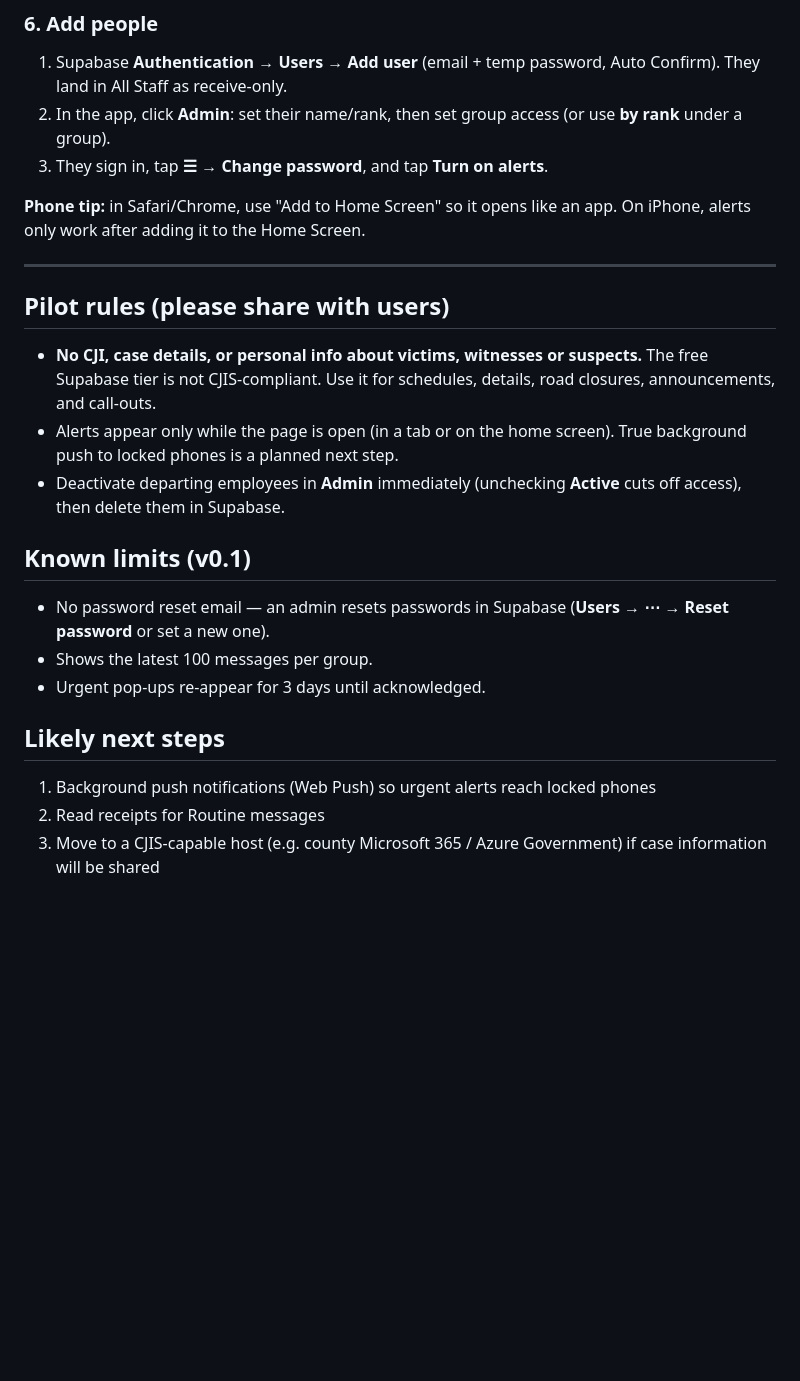
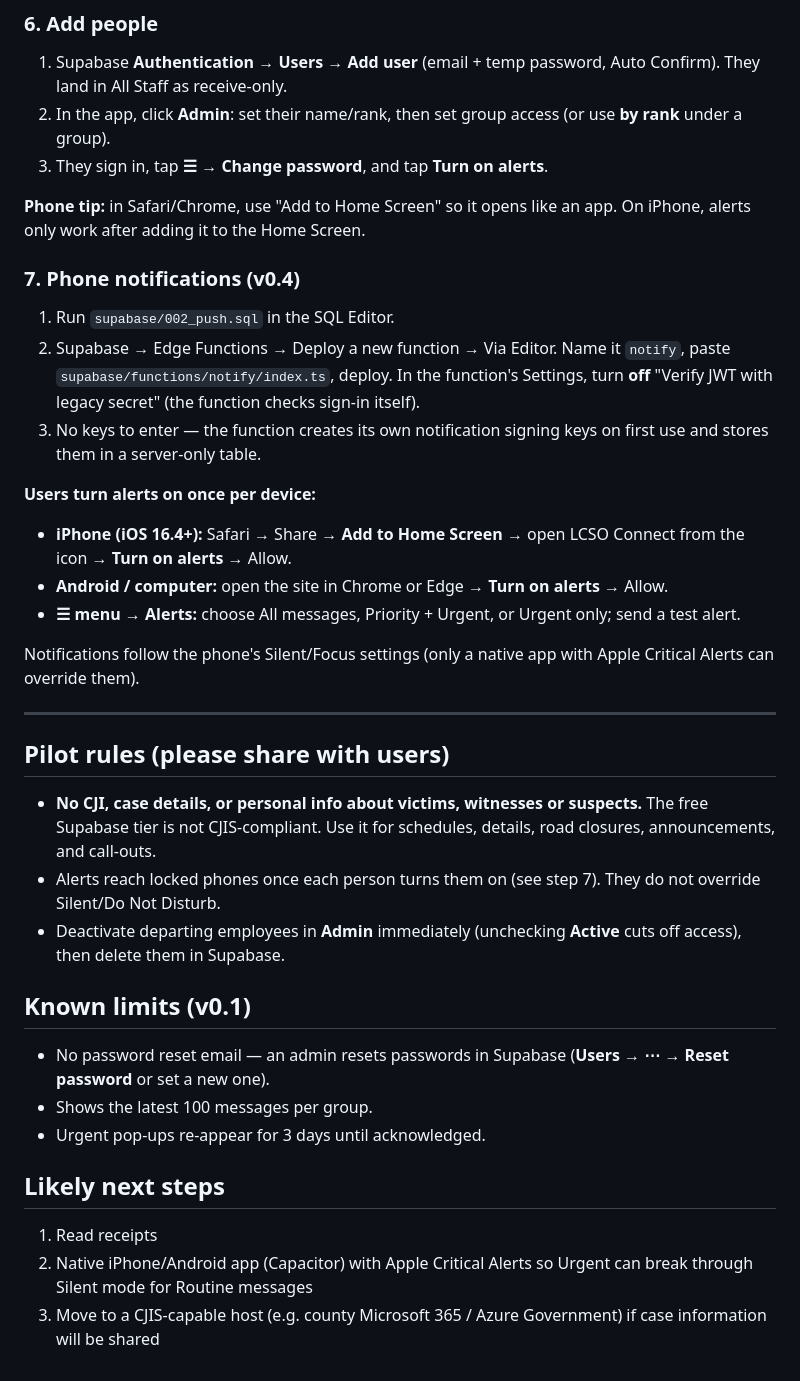
Before and after one commit to LCEMA36/lcso-connect, a Markdown page: README.md, the part around the change. GitHub-like rendering; blank space fills up the shorter version.

Commit message:
v0.4: README notification setup

```diff
--- a/README.md
+++ b/README.md
@@ -59,11 +59,23 @@ The repo can be public — it contains no passwords or data. The page is marked
 
 **Phone tip:** in Safari/Chrome, use "Add to Home Screen" so it opens like an app. On iPhone, alerts only work after adding it to the Home Screen.
 
+### 7. Phone notifications (v0.4)
+1. Run `supabase/002_push.sql` in the SQL Editor.
+2. Supabase → Edge Functions → Deploy a new function → Via Editor. Name it `notify`, paste `supabase/functions/notify/index.ts`, deploy. In the function's Settings, turn **off** "Verify JWT with legacy secret" (the function checks sign-in itself).
+3. No keys to enter — the function creates its own notification signing keys on first use and stores them in a server-only table.
+
+**Users turn alerts on once per device:**
+- **iPhone (iOS 16.4+):** Safari → Share → **Add to Home Screen** → open LCSO Connect from the icon → **Turn on alerts** → Allow.
+- **Android / computer:** open the site in Chrome or Edge → **Turn on alerts** → Allow.
+- **☰ menu → Alerts:** choose All messages, Priority + Urgent, or Urgent only; send a test alert.
+
+Notifications follow the phone's Silent/Focus settings (only a native app with Apple Critical Alerts can override them).
+
 ---
 
 ## Pilot rules (please share with users)
 - **No CJI, case details, or personal info about victims, witnesses or suspects.** The free Supabase tier is not CJIS-compliant. Use it for schedules, details, road closures, announcements, and call-outs.
-- Alerts appear only while the page is open (in a tab or on the home screen). True background push to locked phones is a planned next step.
+- Alerts reach locked phones once each person turns them on (see step 7). They do not override Silent/Do Not Disturb.
 - Deactivate departing employees in **Admin** immediately (unchecking **Active** cuts off access), then delete them in Supabase.
 
 ## Known limits (v0.1)
@@ -72,6 +84,6 @@ The repo can be public — it contains no passwords or data. The page is marked
 - Urgent pop-ups re-appear for 3 days until acknowledged.
 
 ## Likely next steps
-1. Background push notifications (Web Push) so urgent alerts reach locked phones
-2. Read receipts for Routine messages
+1. Read receipts
+2. Native iPhone/Android app (Capacitor) with Apple Critical Alerts so Urgent can break through Silent mode for Routine messages
 3. Move to a CJIS-capable host (e.g. county Microsoft 365 / Azure Government) if case information will be shared
```
